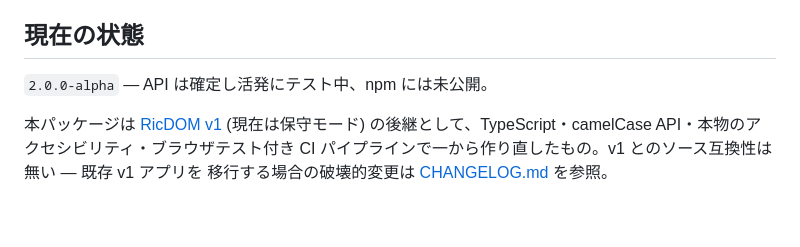
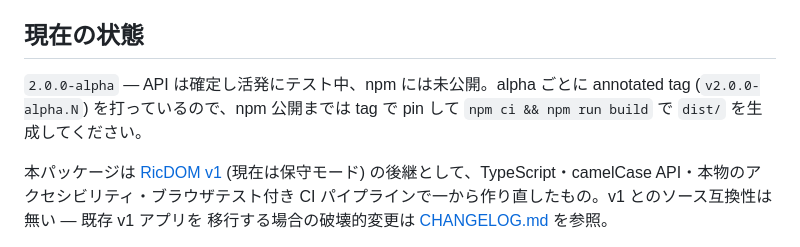
Before and after one commit to miyoshi-tec/RicDOM, a Markdown page: README.ja.md, the part around the change. Rendered like a GitHub page; blank space fills up the shorter version.

Commit message:
docs: README に alpha 期間の pin 手段 (annotated tag v2.0.0-alpha.N + self-build) を追記

```diff
--- a/README.ja.md
+++ b/README.ja.md
@@ -74,7 +74,9 @@ import { createApp } from 'https://esm.sh/ricdom@2';
 
 ## 現在の状態
 
-`2.0.0-alpha` — API は確定し活発にテスト中、npm には未公開。
+`2.0.0-alpha` — API は確定し活発にテスト中、npm には未公開。alpha ごとに annotated tag
+(`v2.0.0-alpha.N`) を打っているので、npm 公開までは tag で pin して `npm ci && npm run build` で
+`dist/` を生成してください。
 
 本パッケージは [RicDOM v1](https://github.com/miyoshi-tec/RicDOM-v1) (現在は保守モード)
 の後継として、TypeScript・camelCase API・本物のアクセシビリティ・ブラウザテスト付き
```
Also changed, not shown: README.md (+3 -1 lines).
